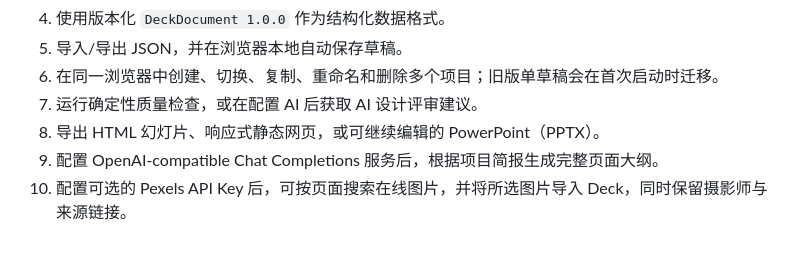
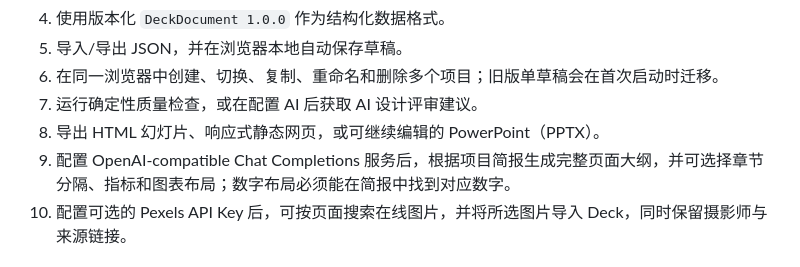
Before and after one commit to Arron-Lee-HUST/design-applications-of, a Markdown page: README.md, the part around the change. Drawn GitHub-style.

Commit message:
docs: describe evidence-bound AI layout planning

```diff
--- a/README.md
+++ b/README.md
@@ -12,7 +12,7 @@
 6. 在同一浏览器中创建、切换、复制、重命名和删除多个项目；旧版单草稿会在首次启动时迁移。
 7. 运行确定性质量检查，或在配置 AI 后获取 AI 设计评审建议。
 8. 导出 HTML 幻灯片、响应式静态网页，或可继续编辑的 PowerPoint（PPTX）。
-9. 配置 OpenAI-compatible Chat Completions 服务后，根据项目简报生成完整页面大纲。
+9. 配置 OpenAI-compatible Chat Completions 服务后，根据项目简报生成完整页面大纲，并可选择章节分隔、指标和图表布局；数字布局必须能在简报中找到对应数字。
 10. 配置可选的 Pexels API Key 后，可按页面搜索在线图片，并将所选图片导入 Deck，同时保留摄影师与来源链接。
 
 ## 快速开始
```
